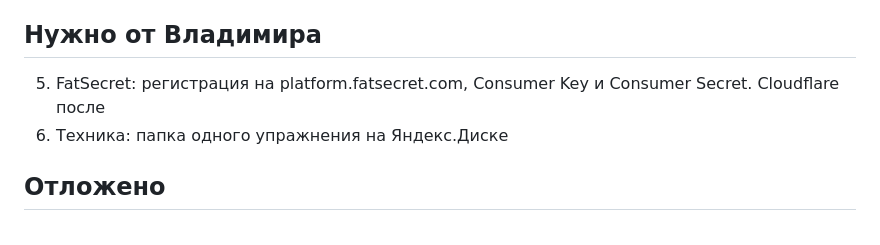
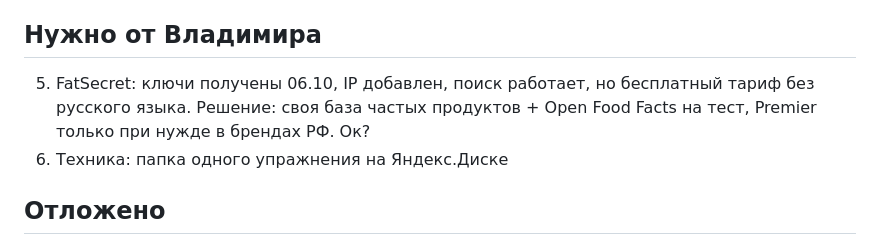
Before and after one commit to Veinberg-Vladimir/app, a Markdown page: ВОПРОСЫ.md, the part around the change. Drawn GitHub-style.

Commit message:
Вопросы: FatSecret закрыт решением по базе продуктов
Co-Authored-By: Claude Fable 5.1 <noreply@anthropic.com>

```diff
--- a/ВОПРОСЫ.md
+++ b/ВОПРОСЫ.md
@@ -12,7 +12,7 @@
 
 ## Нужно от Владимира
 
-5. FatSecret: регистрация на platform.fatsecret.com, Consumer Key и Consumer Secret. Cloudflare после
+5. FatSecret: ключи получены 06.10, IP добавлен, поиск работает, но бесплатный тариф без русского языка. Решение: своя база частых продуктов + Open Food Facts на тест, Premier только при нужде в брендах РФ. Ок?
 6. Техника: папка одного упражнения на Яндекс.Диске
 
 ## Отложено
```
